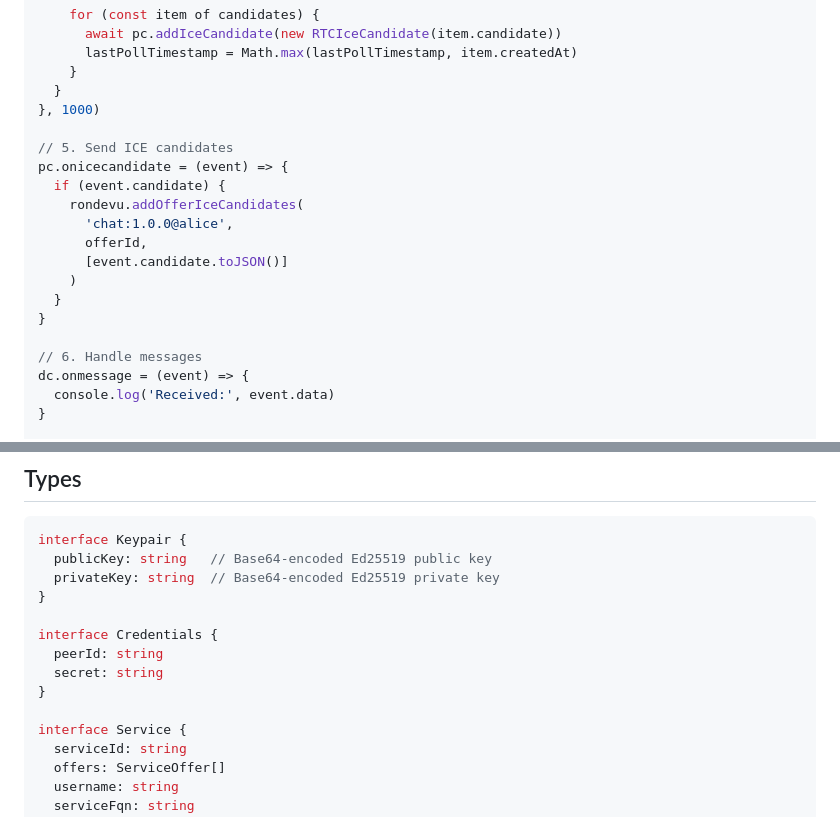
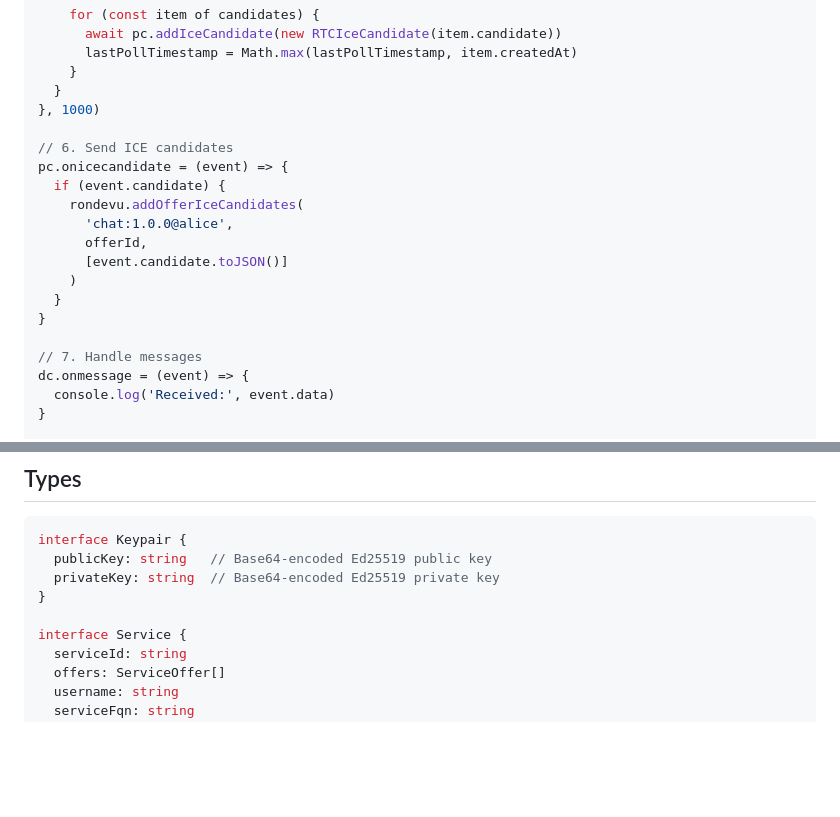
Before and after one commit to xtr-dev/rondevu-client, a Markdown page: README.md, 2 parts joined by grey strips. GitHub-like rendering; blank space fills up the shorter version.

```diff
--- a/README.md
+++ b/README.md
@@ -90,7 +94,7 @@ const pollInterval = setInterval(async () => {
   }
 }, 1000)
 
-// 5. Send ICE candidates
+// 6. Send ICE candidates
 pc.onicecandidate = (event) => {
   if (event.candidate) {
     rondevu.addOfferIceCandidates(
@@ -101,7 +105,7 @@ pc.onicecandidate = (event) => {
   }
 }
 
-// 6. Handle messages
+// 7. Handle messages
 dc.onmessage = (event) => {
   console.log('Received:', event.data)
 }
@@ -440,11 +438,6 @@ interface Keypair {
   privateKey: string  // Base64-encoded Ed25519 private key
 }
 
-interface Credentials {
-  peerId: string
-  secret: string
-}
-
 interface Service {
   serviceId: string
   offers: ServiceOffer[]
```
Also changed, not shown: other parts of README.md (+39 -19 lines).
